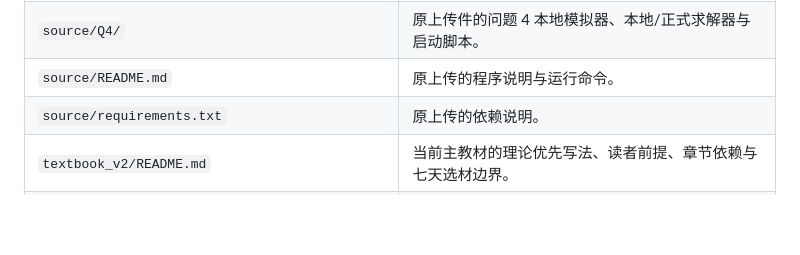
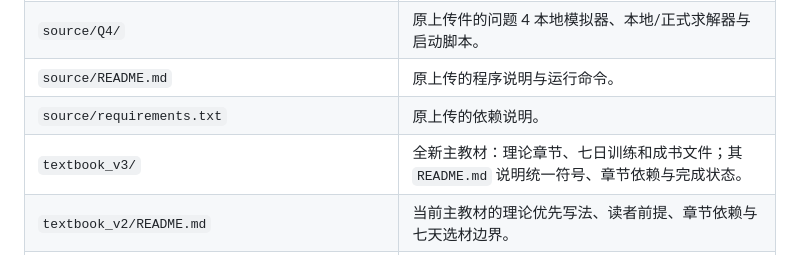
Before and after one commit to SOMEBODYJUN/work-web, a Markdown page: README.md, the part around the change. Rendered like a GitHub page; blank space fills up the shorter version.

Commit message:
Plan a fully rewritten seven-day textbook

```diff
--- a/README.md
+++ b/README.md
@@ -12,6 +12,7 @@
 | `source/Q4/` | 原上传件的问题 4 本地模拟器、本地/正式求解器与启动脚本。 |
 | `source/README.md` | 原上传的程序说明与运行命令。 |
 | `source/requirements.txt` | 原上传的依赖说明。 |
+| `textbook_v3/` | 全新主教材：理论章节、七日训练和成书文件；其 `README.md` 说明统一符号、章节依赖与完成状态。 |
 | `textbook_v2/README.md` | 当前主教材的理论优先写法、读者前提、章节依赖与七天选材边界。 |
 | `textbook_v2/00_前言.md` | 新教材的一页学习入口：从有误差的方向观测引出问题，说明读者前提、普通例与本题应用、程序伴读的阅读顺序。 |
 | `textbook_v2/05_路线与启发式.md` | 理论优先的路线章：经典 TSP 与开放路径模型、0–1 约束、启发式与近似保证、最近邻及插入算法、在线信息与代理评分；之后是例题、Q3/Q4 代换和十二道带解练习。 |
```
Also changed, not shown: textbook_v3/README.md (added, +29 -0 lines).
